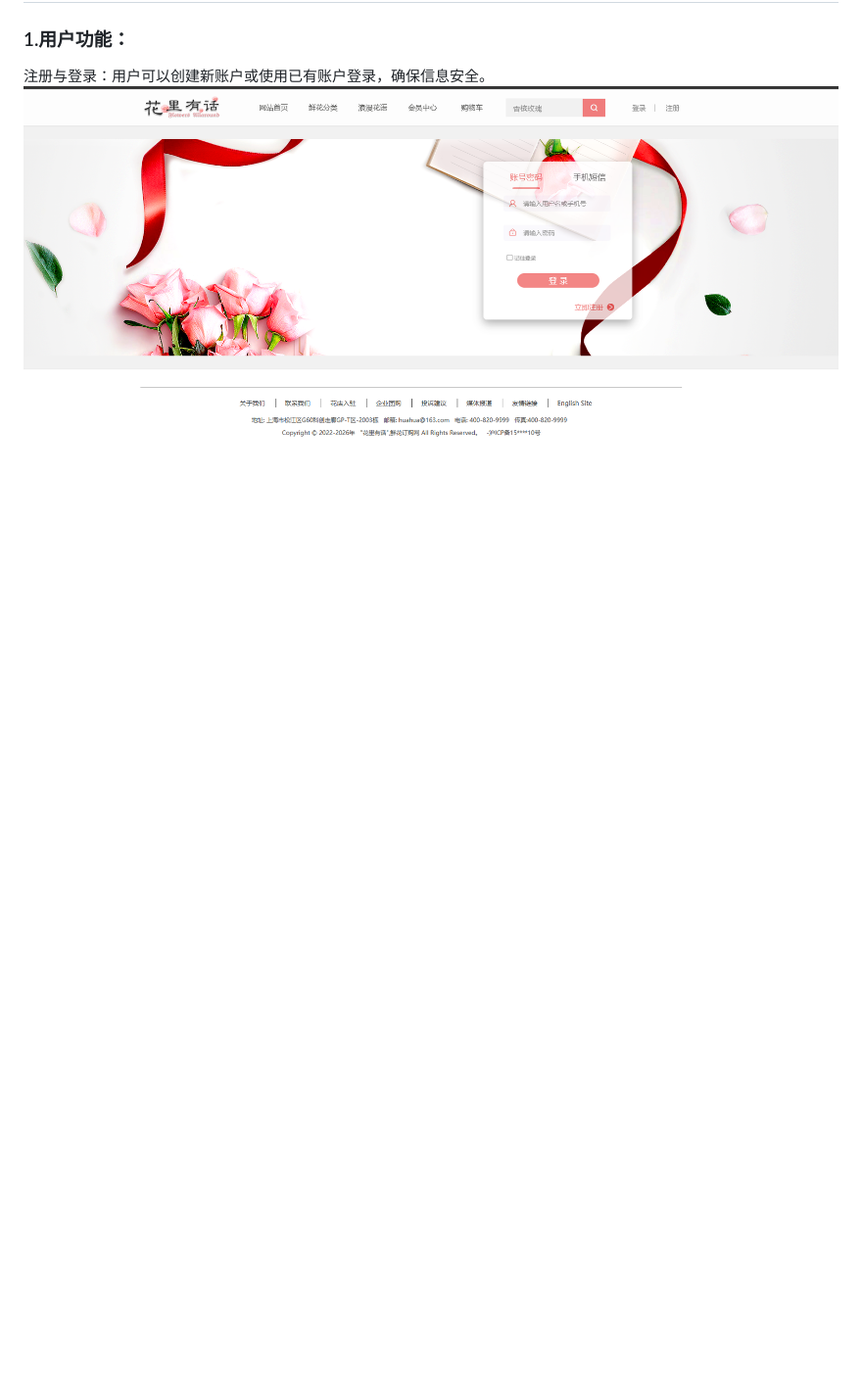
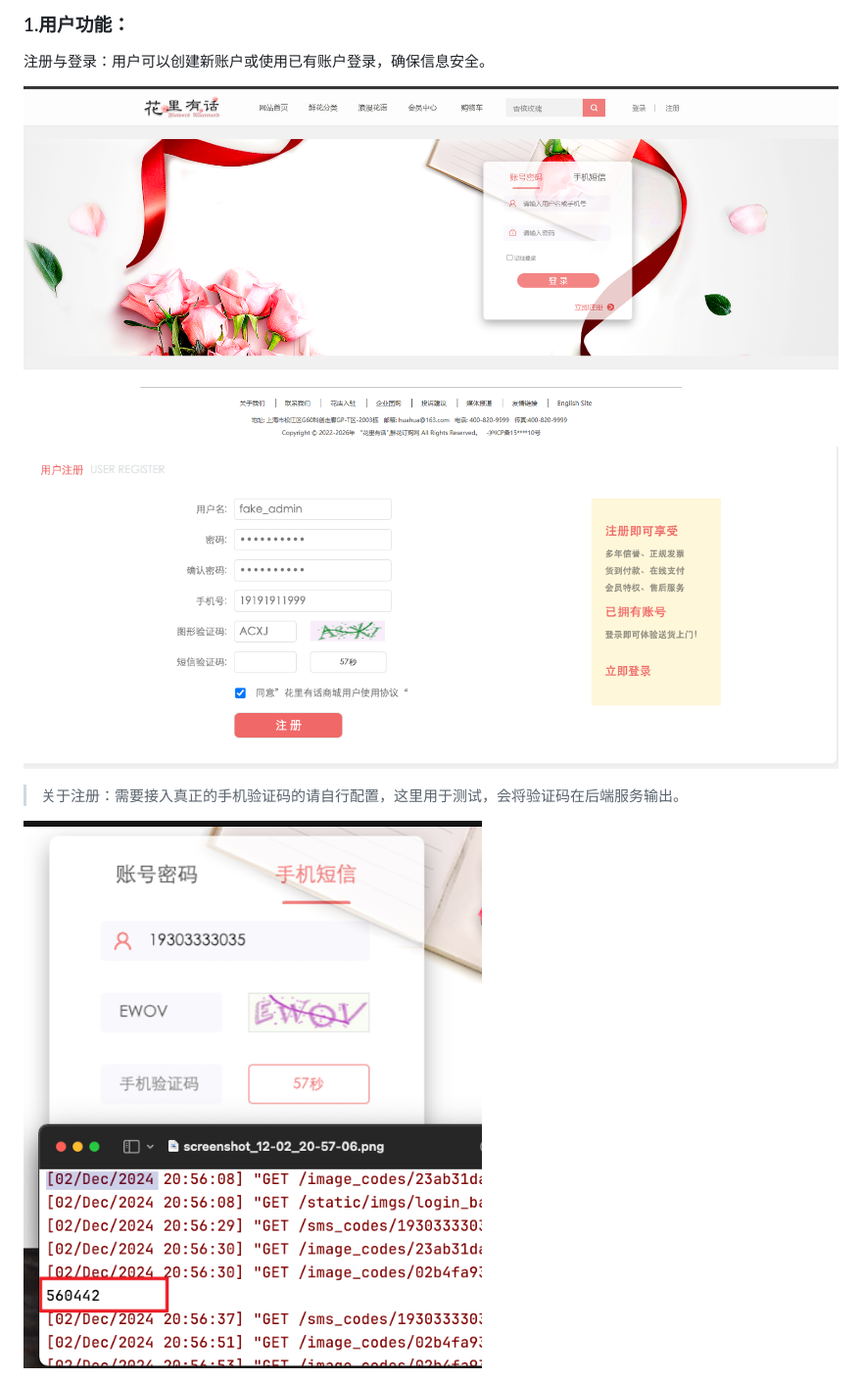
Before and after one commit to shelhen/flower-shop, a Markdown page: README.md, the part around the change printed below. Shown: that part at 98% size. GitHub-like rendering; pictures changed too: docs/shwos/screenshot_12-02_20-57-48.png (added), docs/shwos/screenshot_12-02_21-03-56.png (added); blank space fills up the shorter version.

```diff
--- a/README.md
+++ b/README.md
@@ -62,4 +64,12 @@
 ![](./docs/shwos/Snipaste_2024-10-28_09-08-04.png)
+![](./docs/shwos/screenshot_12-02_21-03-56.png)
+
+> 关于注册：需要接入真正的手机验证码的请自行配置，这里用于测试，会将验证码在后端服务输出。
+
+
+ ![](./docs/shwos/screenshot_12-02_20-57-48.png)
+
+
 浏览鲜花：在首页或分类页面查看各种鲜花产品，包括鲜花图片、名称、价格、描述等详细信息。
 ![](./docs/shwos/Snipaste_2024-10-28_09-07-20.png)
 ![](./docs/shwos/Snipaste_2024-10-28_09-07-09.png)
```
Also changed, not shown: other parts of README.md (+11 -2 lines), docs/shwos/img3.png (added), docs/shwos/screenshot_12-02_21-10-22.png (added), docs/shwos/screenshot_12-02_21-12-37.png (added), docs/shwos/screenshot_12-02_21-15-02.png (added).
